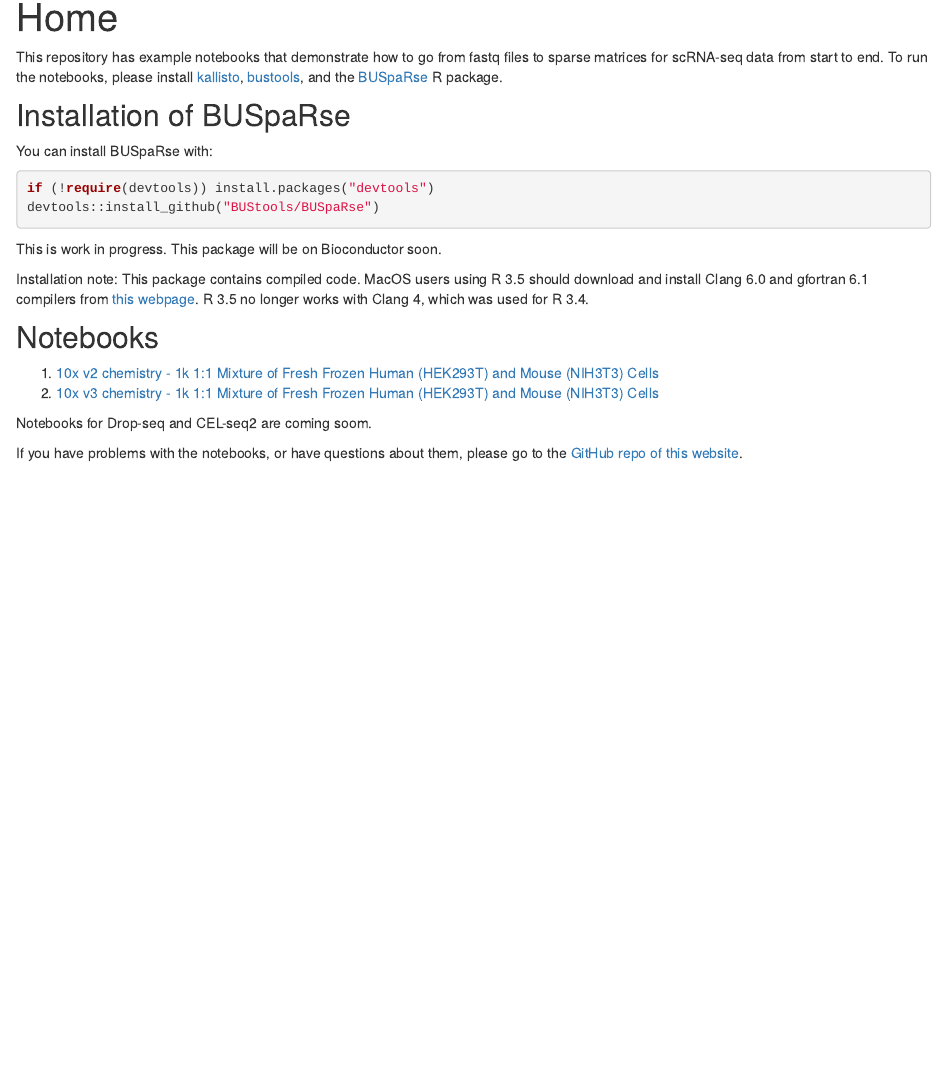
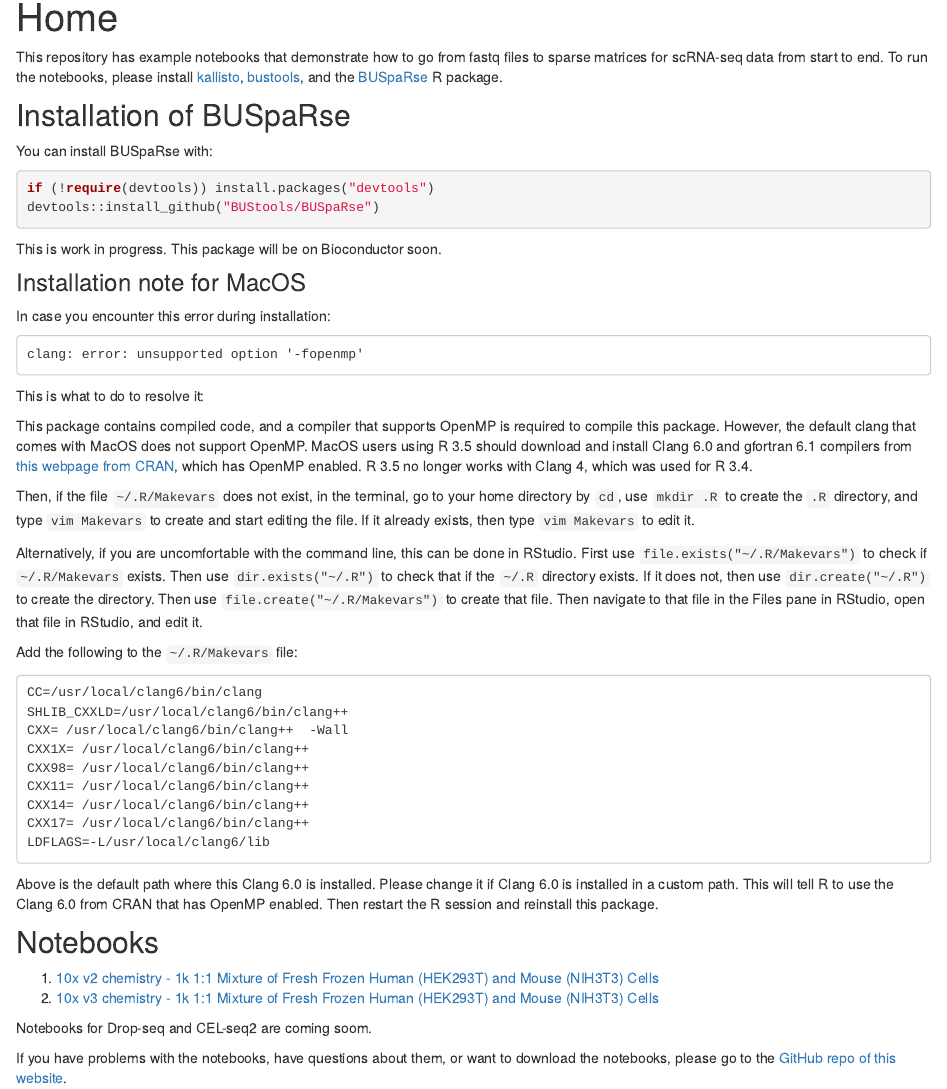
Before and after one commit to BUStools/BUS_notebooks_R, an R Markdown document (analysis/index.Rmd): the page in a window 1100 px wide, from 90 px down. Rendered offline with R 4.5, knitr and Pandoc, with nearby package versions; drawn as R Markdown's standard HTML page in place of the format the file asks for.

Commit message:
Added BUSpaRse installation link and note

````diff
--- a/analysis/index.Rmd
+++ b/analysis/index.Rmd
@@ -18,7 +18,38 @@
 
 This is work in progress. This package will be on Bioconductor soon.
 
-Installation note: This package contains compiled code. MacOS users using R 3.5 should download and install Clang 6.0 and gfortran 6.1 compilers from [this webpage](https://cran.r-project.org/bin/macosx/tools/). R 3.5 no longer works with Clang 4, which was used for R 3.4.
+### Installation note for MacOS
+In case you encounter this error during installation:
+
+```
+clang: error: unsupported option '-fopenmp'
+```
+
+This is what to do to resolve it:
+
+This package contains compiled code, and a compiler that supports OpenMP is required to compile this package. However, the default clang that comes with MacOS does not support OpenMP. MacOS users using R 3.5 should download and install Clang 6.0 and gfortran 6.1 compilers from [this webpage from CRAN](https://cran.r-project.org/bin/macosx/tools/), which has OpenMP enabled. R 3.5 no longer works with Clang 4, which was used for R 3.4.
+
+Then, if the file `~/.R/Makevars` does not exist, in the terminal, go to your home directory by `cd`, use `mkdir .R` to create the `.R` directory, and type `vim Makevars` to create and start editing the file. If it already exists, then type `vim Makevars` to edit it.
+
+Alternatively, if you are uncomfortable with the command line, this can be done in RStudio. First use `file.exists("~/.R/Makevars")` to check if `~/.R/Makevars` exists. Then use `dir.exists("~/.R")` to check that if the `~/.R` directory exists. If it does not, then use `dir.create("~/.R")` to create the directory. Then use `file.create("~/.R/Makevars")` to create that file. Then navigate to that file in the Files pane in RStudio, open that file in RStudio, and edit it.
+
+Add the following to the `~/.R/Makevars` file:
+
+```
+CC=/usr/local/clang6/bin/clang
+SHLIB_CXXLD=/usr/local/clang6/bin/clang++
+CXX= /usr/local/clang6/bin/clang++  -Wall
+CXX1X= /usr/local/clang6/bin/clang++
+CXX98= /usr/local/clang6/bin/clang++
+CXX11= /usr/local/clang6/bin/clang++
+CXX14= /usr/local/clang6/bin/clang++
+CXX17= /usr/local/clang6/bin/clang++
+LDFLAGS=-L/usr/local/clang6/lib
+
+```
+
+Above is the default path where this Clang 6.0 is installed. Please change it if Clang 6.0 is installed in a custom path. This will tell R to use the Clang 6.0 from CRAN that has OpenMP enabled. Then restart the R session and reinstall this package.
+
 
 ## Notebooks
 1. [10x v2 chemistry - 1k 1:1 Mixture of Fresh Frozen Human (HEK293T) and Mouse (NIH3T3) Cells](10xv2.html)
@@ -26,4 +57,4 @@
 
 Notebooks for Drop-seq and CEL-seq2 are coming soom.
 
-If you have problems with the notebooks, or have questions about them, please go to the [GitHub repo of this website](https://bustools.github.io/BUS_notebooks_R/index.html).
+If you have problems with the notebooks, have questions about them, or want to download the notebooks, please go to the [GitHub repo of this website](https://bustools.github.io/BUS_notebooks_R/index.html).
````
Also changed, not shown: analysis/10xv2.Rmd (+4 -2 lines), analysis/10xv3.Rmd (+4 -2 lines), README.md.
